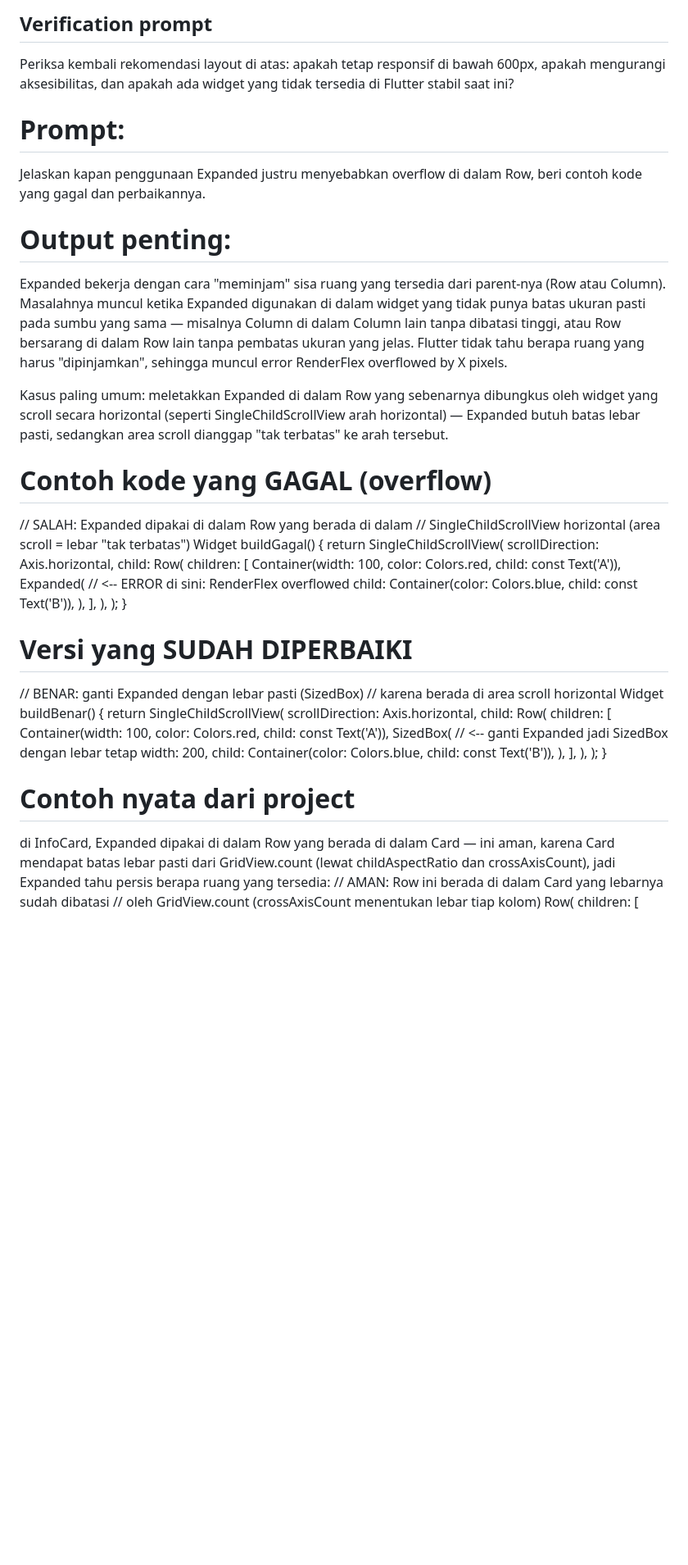
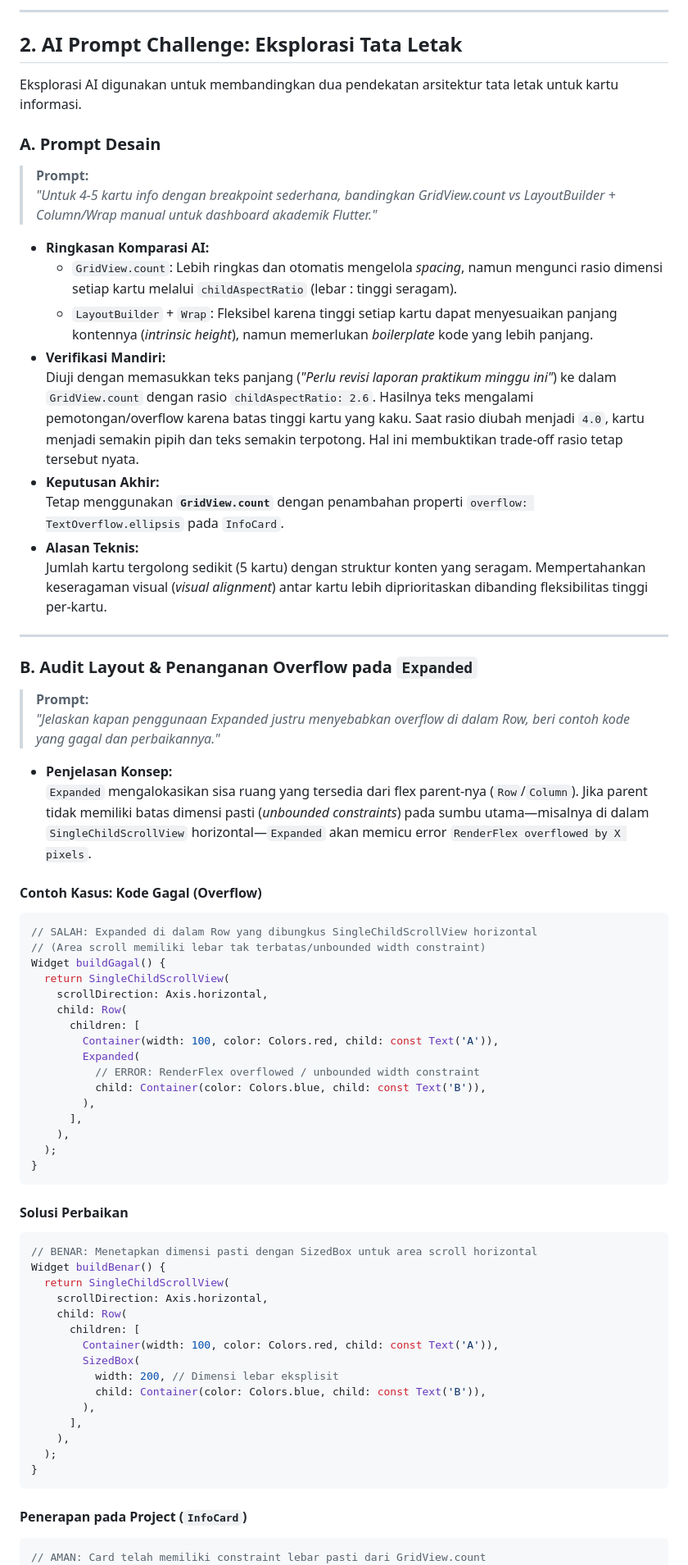
Before and after one commit to Nurfinkaa/244107020211-mobile-course, a Markdown page: 02-week-2-declarative-ui-responsive-design/README.md, the part around one of its changes. Shown at 82% size. GitHub-like rendering; blank space fills up the shorter version.

````diff
--- a/02-week-2-declarative-ui-responsive-design/README.md
+++ b/02-week-2-declarative-ui-responsive-design/README.md
@@ -28,53 +20,75 @@ Menjaga konsistensi visual antar kartu lebih penting daripada fleksibilitas ting
 
-## Verification prompt
-Periksa kembali rekomendasi layout di atas: apakah tetap responsif di bawah 600px, apakah mengurangi aksesibilitas, dan apakah ada widget yang tidak tersedia di Flutter stabil saat ini?
+---
 
-# Prompt:
-Jelaskan kapan penggunaan Expanded justru menyebabkan overflow di dalam Row, beri contoh kode yang gagal dan perbaikannya.
+## 2. AI Prompt Challenge: Eksplorasi Tata Letak
 
-# Output penting:
-Expanded bekerja dengan cara "meminjam" sisa ruang yang tersedia dari parent-nya (Row atau Column). Masalahnya muncul ketika Expanded digunakan di dalam widget yang tidak punya batas ukuran pasti pada sumbu yang sama — misalnya Column di dalam Column lain tanpa dibatasi tinggi, atau Row bersarang di dalam Row lain tanpa pembatas ukuran yang jelas. Flutter tidak tahu berapa ruang yang harus "dipinjamkan", sehingga muncul error RenderFlex overflowed by X pixels.
+Eksplorasi AI digunakan untuk membandingkan dua pendekatan arsitektur tata letak untuk kartu informasi.
 
-Kasus paling umum: meletakkan Expanded di dalam Row yang sebenarnya dibungkus oleh widget yang scroll secara horizontal (seperti SingleChildScrollView arah horizontal) — Expanded butuh batas lebar pasti, sedangkan area scroll dianggap "tak terbatas" ke arah tersebut.
+### A. Prompt Desain
+> **Prompt:**
+> *"Untuk 4-5 kartu info dengan breakpoint sederhana, bandingkan GridView.count vs LayoutBuilder + Column/Wrap manual untuk dashboard akademik Flutter."*
 
-# Contoh kode yang GAGAL (overflow)
-// SALAH: Expanded dipakai di dalam Row yang berada di dalam
-// SingleChildScrollView horizontal (area scroll = lebar "tak terbatas")
+* **Ringkasan Komparasi AI:**
+  * `GridView.count`: Lebih ringkas dan otomatis mengelola *spacing*, namun mengunci rasio dimensi setiap kartu melalui `childAspectRatio` (lebar : tinggi seragam).
+  * `LayoutBuilder` + `Wrap`: Fleksibel karena tinggi setiap kartu dapat menyesuaikan panjang kontennya (*intrinsic height*), namun memerlukan *boilerplate* kode yang lebih panjang.
+* **Verifikasi Mandiri:**
+  Diuji dengan memasukkan teks panjang (*"Perlu revisi laporan praktikum minggu ini"*) ke dalam `GridView.count` dengan rasio `childAspectRatio: 2.6`. Hasilnya teks mengalami pemotongan/overflow karena batas tinggi kartu yang kaku. Saat rasio diubah menjadi `4.0`, kartu menjadi semakin pipih dan teks semakin terpotong. Hal ini membuktikan trade-off rasio tetap tersebut nyata.
+* **Keputusan Akhir:**
+  Tetap menggunakan **`GridView.count`** dengan penambahan properti `overflow: TextOverflow.ellipsis` pada `InfoCard`.
+* **Alasan Teknis:**
+  Jumlah kartu tergolong sedikit (5 kartu) dengan struktur konten yang seragam. Mempertahankan keseragaman visual (*visual alignment*) antar kartu lebih diprioritaskan dibanding fleksibilitas tinggi per-kartu.
+
+---
+
+### B. Audit Layout & Penanganan Overflow pada `Expanded`
+
+> **Prompt:**
+> *"Jelaskan kapan penggunaan Expanded justru menyebabkan overflow di dalam Row, beri contoh kode yang gagal dan perbaikannya."*
+
+* **Penjelasan Konsep:**
+  `Expanded` mengalokasikan sisa ruang yang tersedia dari flex parent-nya (`Row`/`Column`). Jika parent tidak memiliki batas dimensi pasti (*unbounded constraints*) pada sumbu utama—misalnya di dalam `SingleChildScrollView` horizontal—`Expanded` akan memicu error `RenderFlex overflowed by X pixels`.
+
+#### Contoh Kasus: Kode Gagal (Overflow)
+```dart
+// SALAH: Expanded di dalam Row yang dibungkus SingleChildScrollView horizontal
+// (Area scroll memiliki lebar tak terbatas/unbounded width constraint)
 Widget buildGagal() {
   return SingleChildScrollView(
     scrollDirection: Axis.horizontal,
     child: Row(
       children: [
         Container(width: 100, color: Colors.red, child: const Text('A')),
-        Expanded(  // <-- ERROR di sini: RenderFlex overflowed
+        Expanded(
+          // ERROR: RenderFlex overflowed / unbounded width constraint
           child: Container(color: Colors.blue, child: const Text('B')),
         ),
       ],
     ),
   );
 }
+```
 
-# Versi yang SUDAH DIPERBAIKI
-// BENAR: ganti Expanded dengan lebar pasti (SizedBox)
-// karena berada di area scroll horizontal
+#### Solusi Perbaikan
+```dart
+// BENAR: Menetapkan dimensi pasti dengan SizedBox untuk area scroll horizontal
 Widget buildBenar() {
   return SingleChildScrollView(
     scrollDirection: Axis.horizontal,
     child: Row(
       children: [
         Container(width: 100, color: Colors.red, child: const Text('A')),
-        SizedBox(  // <-- ganti Expanded jadi SizedBox dengan lebar tetap
-          width: 200,
+        SizedBox(
+          width: 200, // Dimensi lebar eksplisit
           child: Container(color: Colors.blue, child: const Text('B')),
         ),
       ],
     ),
   );
 }
+```
 
-# Contoh nyata dari project
-di InfoCard, Expanded dipakai di dalam Row yang berada di dalam Card — ini aman, karena Card mendapat batas lebar pasti dari GridView.count (lewat childAspectRatio dan crossAxisCount), jadi Expanded tahu persis berapa ruang yang tersedia:
-// AMAN: Row ini berada di dalam Card yang lebarnya sudah dibatasi
-// oleh GridView.count (crossAxisCount menentukan lebar tiap kolom)
+#### Penerapan pada Project (`InfoCard`)
+```dart
+// AMAN: Card telah memiliki constraint lebar pasti dari GridView.count
 Row(
   children: [
````
Also changed, not shown: other parts of 02-week-2-declarative-ui-responsive-design/README.md (+69 -58 lines).
